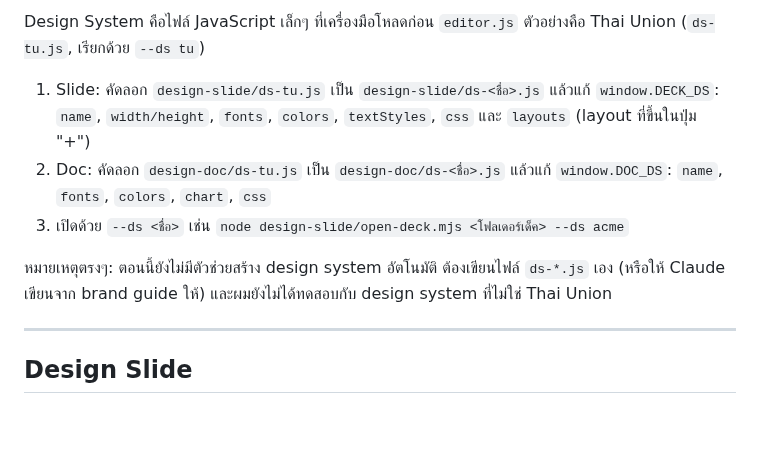
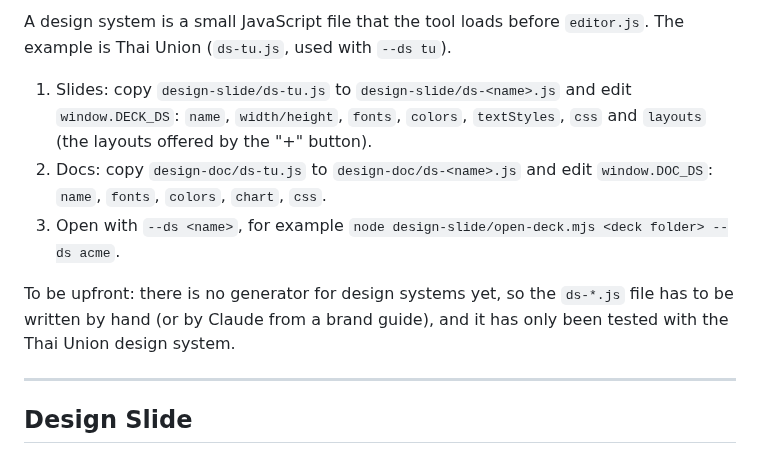
Before and after one commit to suphawitsawettadul-collab/dev-claude-artifact-for-3P, a Markdown page: README.md, the part around one of its changes. GitHub-like rendering; blank space fills up the shorter version.

```diff
--- a/README.md
+++ b/README.md
@@ -43,13 +44,13 @@ Claude จะใช้กติกาออกแบบเดียวกับ
 
-Design System คือไฟล์ JavaScript เล็กๆ ที่เครื่องมือโหลดก่อน `editor.js` ตัวอย่างคือ Thai Union (`ds-tu.js`, เรียกด้วย `--ds tu`)
+A design system is a small JavaScript file that the tool loads before `editor.js`. The example is Thai Union (`ds-tu.js`, used with `--ds tu`).
 
-1. Slide: คัดลอก `design-slide/ds-tu.js` เป็น `design-slide/ds-<ชื่อ>.js` แล้วแก้ `window.DECK_DS`: `name`, `width/height`, `fonts`,
-   `colors`, `textStyles`, `css` และ `layouts` (layout ที่ขึ้นในปุ่ม "+")
-2. Doc: คัดลอก `design-doc/ds-tu.js` เป็น `design-doc/ds-<ชื่อ>.js` แล้วแก้ `window.DOC_DS`: `name`, `fonts`, `colors`, `chart`, `css`
-3. เปิดด้วย `--ds <ชื่อ>` เช่น `node design-slide/open-deck.mjs <โฟลเดอร์เด็ค> --ds acme`
+1. Slides: copy `design-slide/ds-tu.js` to `design-slide/ds-<name>.js` and edit `window.DECK_DS`: `name`, `width/height`, `fonts`,
+   `colors`, `textStyles`, `css` and `layouts` (the layouts offered by the "+" button).
+2. Docs: copy `design-doc/ds-tu.js` to `design-doc/ds-<name>.js` and edit `window.DOC_DS`: `name`, `fonts`, `colors`, `chart`, `css`.
+3. Open with `--ds <name>`, for example `node design-slide/open-deck.mjs <deck folder> --ds acme`.
 
-หมายเหตุตรงๆ: ตอนนี้ยังไม่มีตัวช่วยสร้าง design system อัตโนมัติ ต้องเขียนไฟล์ `ds-*.js` เอง (หรือให้ Claude เขียนจาก brand guide ให้)
-และผมยังไม่ได้ทดสอบกับ design system ที่ไม่ใช่ Thai Union
+To be upfront: there is no generator for design systems yet, so the `ds-*.js` file has to be written by hand (or by Claude from a brand
+guide), and it has only been tested with the Thai Union design system.
 
 ---
 
```
Also changed, not shown: other parts of README.md (+19 -18 lines), docs/screenshots/design-doc-editor.png, docs/screenshots/design-slide-editor.png, 9 other files.
